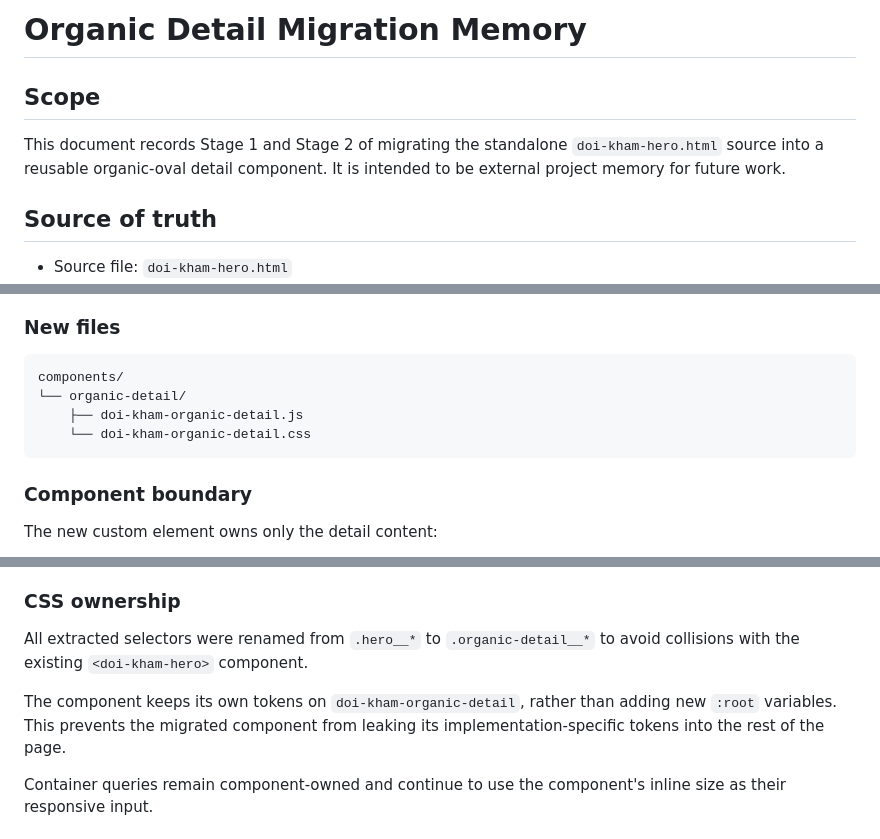
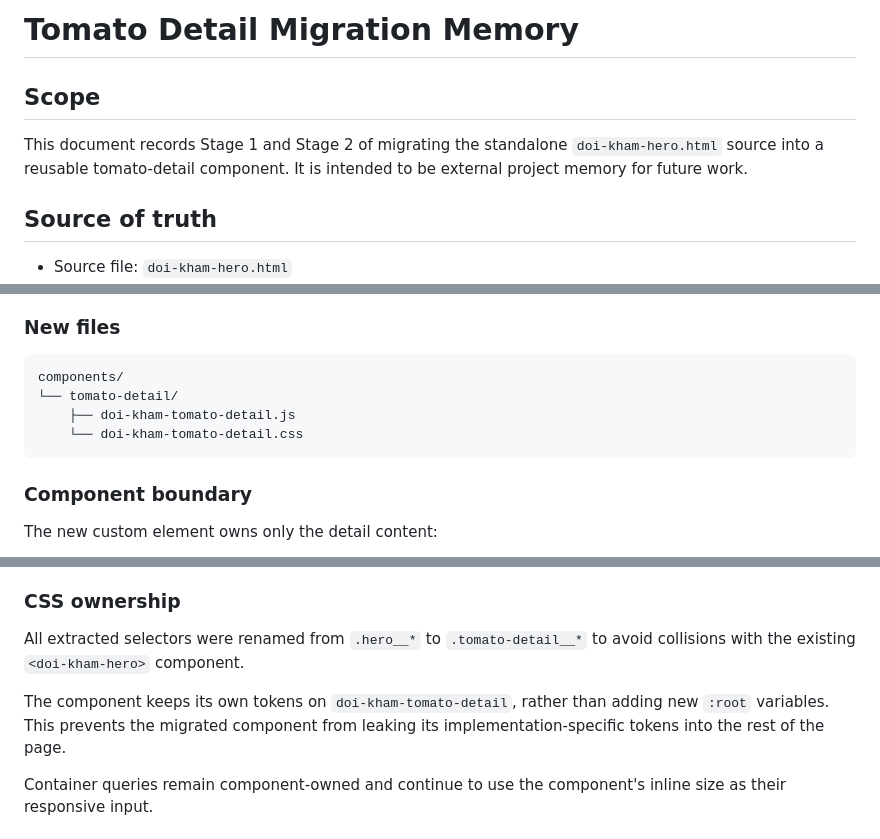
Before and after one commit to 0n6k4v-Coder/doi-kham-fan-landing-page, a Markdown page: docs/migrations/organic-detail-migration.md, 3 parts joined by grey strips. Rendered like a GitHub page.

Commit message:
docs: rename tomato detail component

````diff
--- a/docs/migrations/organic-detail-migration.md
+++ b/docs/migrations/organic-detail-migration.md
@@ -1,8 +1,8 @@
-# Organic Detail Migration Memory
+# Tomato Detail Migration Memory
 
 ## Scope
 
-This document records Stage 1 and Stage 2 of migrating the standalone `doi-kham-hero.html` source into a reusable organic-oval detail component. It is intended to be external project memory for future work.
+This document records Stage 1 and Stage 2 of migrating the standalone `doi-kham-hero.html` source into a reusable tomato-detail component. It is intended to be external project memory for future work.
 
 ## Source of truth
 
@@ -89,9 +89,9 @@ The original source's visual behavior is preserved in Stage 2. The new component
 
 ```text
 components/
-└── organic-detail/
-    ├── doi-kham-organic-detail.js
-    └── doi-kham-organic-detail.css
+└── tomato-detail/
+    ├── doi-kham-tomato-detail.js
+    └── doi-kham-tomato-detail.css
 ```
 
 ### Component boundary
@@ -119,9 +119,9 @@ The migration deliberately excludes:
 
 ### CSS ownership
 
-All extracted selectors were renamed from `.hero__*` to `.organic-detail__*` to avoid collisions with the existing `<doi-kham-hero>` component.
+All extracted selectors were renamed from `.hero__*` to `.tomato-detail__*` to avoid collisions with the existing `<doi-kham-hero>` component.
 
-The component keeps its own tokens on `doi-kham-organic-detail`, rather than adding new `:root` variables. This prevents the migrated component from leaking its implementation-specific tokens into the rest of the page.
+The component keeps its own tokens on `doi-kham-tomato-detail`, rather than adding new `:root` variables. This prevents the migrated component from leaking its implementation-specific tokens into the rest of the page.
 
 Container queries remain component-owned and continue to use the component's inline size as their responsive input.
 
````
Also changed, not shown: other parts of docs/migrations/organic-detail-migration.md (+7 -7 lines).
